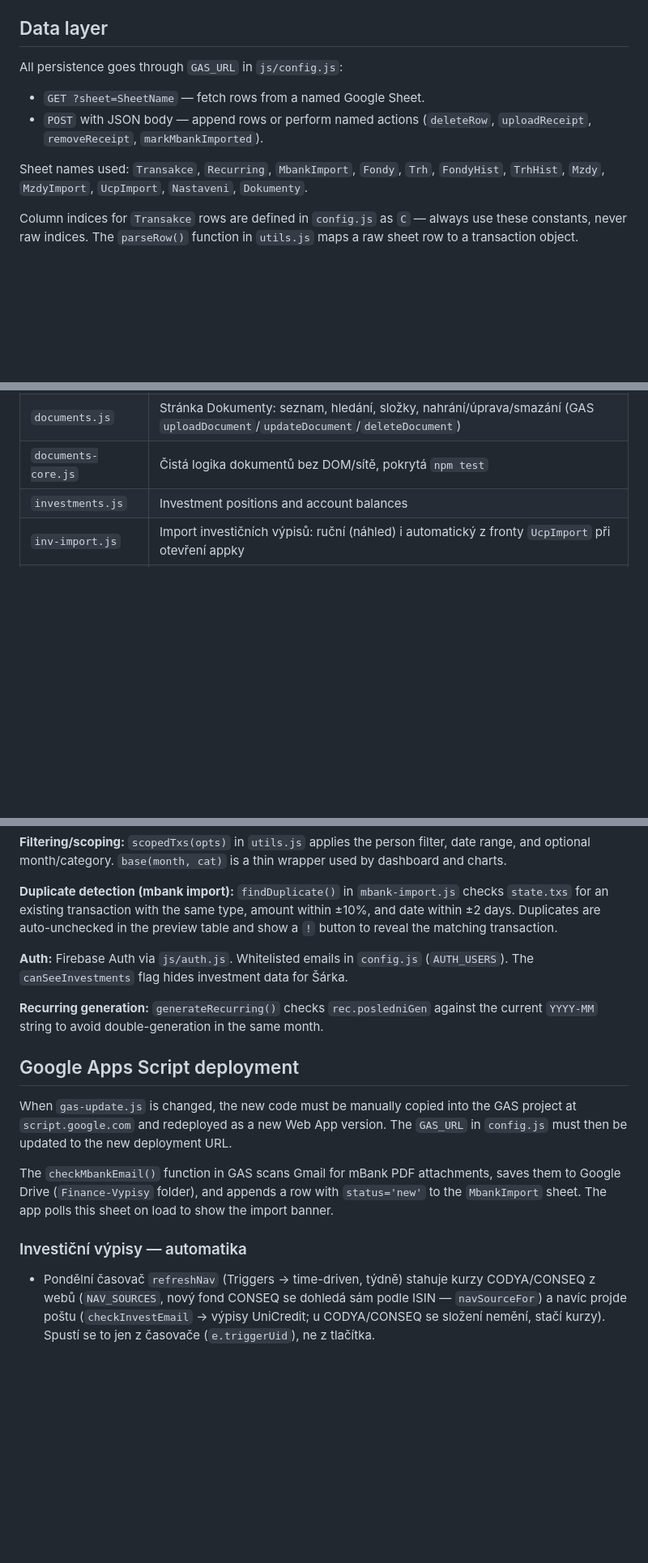
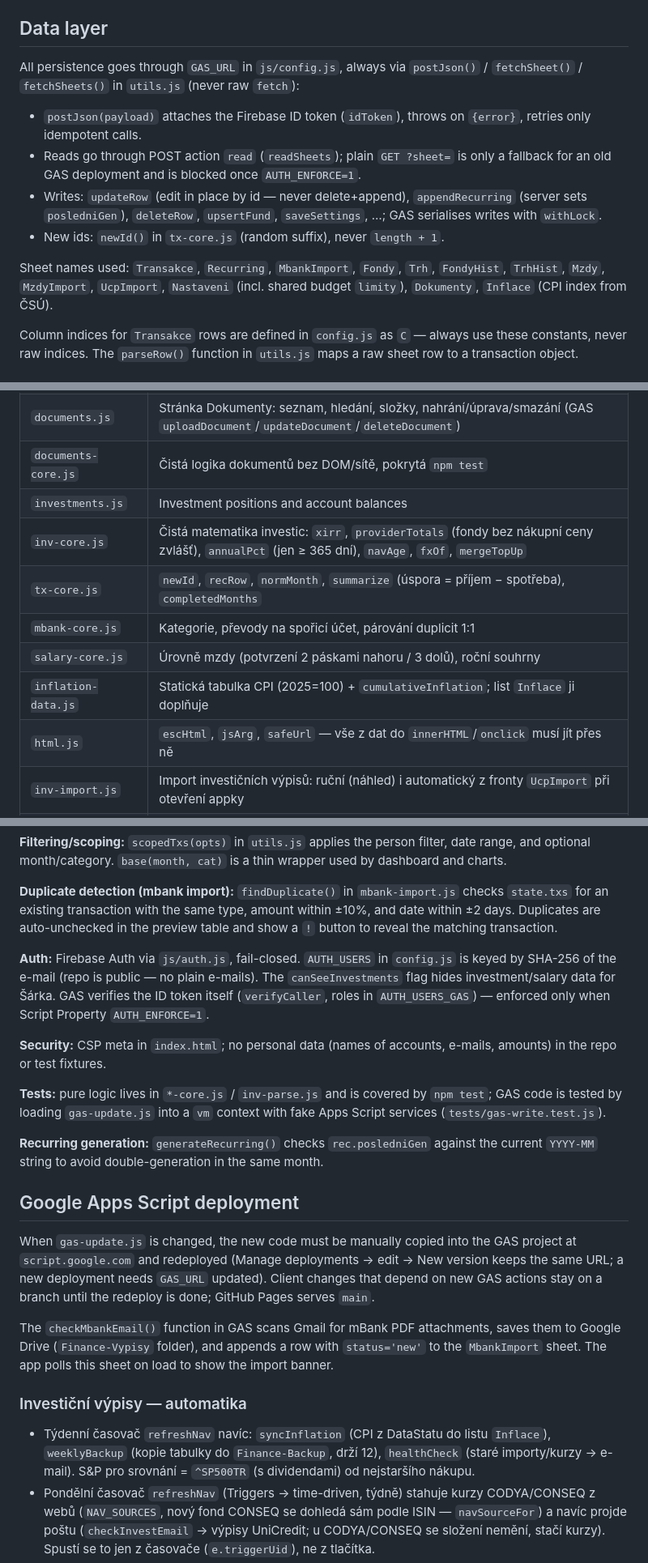
Before and after one commit to makafkartin88/finance-app, a Markdown page: CLAUDE.md, 3 parts joined by grey strips. Shown at 81% size. Drawn GitHub-style; blank space fills up the shorter version.

Commit message:
docs: CLAUDE.md podle revize (data layer, auth, nove core moduly, GAS automatika)
Co-Authored-By: Claude Opus 5.5 <noreply@anthropic.com>

```diff
--- a/CLAUDE.md
+++ b/CLAUDE.md
@@ -19,11 +19,13 @@ Unit tests for pure logic: `npm test` (= `node --test "tests/*.test.js"`, Node 2
 
 ## Data layer
 
-All persistence goes through `GAS_URL` in `js/config.js`:
-- `GET ?sheet=SheetName` — fetch rows from a named Google Sheet.
-- `POST` with JSON body — append rows or perform named actions (`deleteRow`, `uploadReceipt`, `removeReceipt`, `markMbankImported`).
+All persistence goes through `GAS_URL` in `js/config.js`, always via `postJson()` / `fetchSheet()` / `fetchSheets()` in `utils.js` (never raw `fetch`):
+- `postJson(payload)` attaches the Firebase ID token (`idToken`), throws on `{error}`, retries only idempotent calls.
+- Reads go through POST action `read` (`readSheets`); plain `GET ?sheet=` is only a fallback for an old GAS deployment and is blocked once `AUTH_ENFORCE=1`.
+- Writes: `updateRow` (edit in place by id — never delete+append), `appendRecurring` (server sets `posledniGen`), `deleteRow`, `upsertFund`, `saveSettings`, …; GAS serialises writes with `withLock`.
+- New ids: `newId()` in `tx-core.js` (random suffix), never `length + 1`.
 
-Sheet names used: `Transakce`, `Recurring`, `MbankImport`, `Fondy`, `Trh`, `FondyHist`, `TrhHist`, `Mzdy`, `MzdyImport`, `UcpImport`, `Nastaveni`, `Dokumenty`.
+Sheet names used: `Transakce`, `Recurring`, `MbankImport`, `Fondy`, `Trh`, `FondyHist`, `TrhHist`, `Mzdy`, `MzdyImport`, `UcpImport`, `Nastaveni` (incl. shared budget `limity`), `Dokumenty`, `Inflace` (CPI index from ČSÚ).
 
 Column indices for `Transakce` rows are defined in `config.js` as `C` — always use these constants, never raw indices. The `parseRow()` function in `utils.js` maps a raw sheet row to a transaction object.
 
@@ -50,6 +52,12 @@ Column indices for `Transakce` rows are defined in `config.js` as `C` — always
 | `documents.js` | Stránka Dokumenty: seznam, hledání, složky, nahrání/úprava/smazání (GAS `uploadDocument`/`updateDocument`/`deleteDocument`) |
 | `documents-core.js` | Čistá logika dokumentů bez DOM/sítě, pokrytá `npm test` |
 | `investments.js` | Investment positions and account balances |
+| `inv-core.js` | Čistá matematika investic: `xirr`, `providerTotals` (fondy bez nákupní ceny zvlášť), `annualPct` (jen ≥ 365 dní), `navAge`, `fxOf`, `mergeTopUp` |
+| `tx-core.js` | `newId`, `recRow`, `normMonth`, `summarize` (úspora = příjem − spotřeba), `completedMonths` |
+| `mbank-core.js` | Kategorie, převody na spořicí účet, párování duplicit 1:1 |
+| `salary-core.js` | Úrovně mzdy (potvrzení 2 páskami nahoru / 3 dolů), roční souhrny |
+| `inflation-data.js` | Statická tabulka CPI (2025=100) + `cumulativeInflation`; list `Inflace` ji doplňuje |
+| `html.js` | `escHtml`, `jsArg`, `safeUrl` — vše z dat do `innerHTML`/`onclick` musí jít přes ně |
 | `inv-import.js` | Import investičních výpisů: ruční (náhled) i automatický z fronty `UcpImport` při otevření appky |
 | `inv-parse.js` | Čisté parsery výpisů CODYA/CONSEQ/UniCredit, `detectStatement`, pojistky `planAutoImport`, `buildFundRow` (pokryto `npm test`) |
 | `settings.js` | Settings page |
@@ -64,18 +72,23 @@ Column indices for `Transakce` rows are defined in `config.js` as `C` — always
 
 **Duplicate detection (mbank import):** `findDuplicate()` in `mbank-import.js` checks `state.txs` for an existing transaction with the same type, amount within ±10%, and date within ±2 days. Duplicates are auto-unchecked in the preview table and show a `!` button to reveal the matching transaction.
 
-**Auth:** Firebase Auth via `js/auth.js`. Whitelisted emails in `config.js` (`AUTH_USERS`). The `canSeeInvestments` flag hides investment data for Šárka.
+**Auth:** Firebase Auth via `js/auth.js`, fail-closed. `AUTH_USERS` in `config.js` is keyed by SHA-256 of the e-mail (repo is public — no plain e-mails). The `canSeeInvestments` flag hides investment/salary data for Šárka. GAS verifies the ID token itself (`verifyCaller`, roles in `AUTH_USERS_GAS`) — enforced only when Script Property `AUTH_ENFORCE=1`.
+
+**Security:** CSP meta in `index.html`; no personal data (names of accounts, e-mails, amounts) in the repo or test fixtures.
+
+**Tests:** pure logic lives in `*-core.js` / `inv-parse.js` and is covered by `npm test`; GAS code is tested by loading `gas-update.js` into a `vm` context with fake Apps Script services (`tests/gas-write.test.js`).
 
 **Recurring generation:** `generateRecurring()` checks `rec.posledniGen` against the current `YYYY-MM` string to avoid double-generation in the same month.
 
 ## Google Apps Script deployment
 
-When `gas-update.js` is changed, the new code must be manually copied into the GAS project at `script.google.com` and redeployed as a new Web App version. The `GAS_URL` in `config.js` must then be updated to the new deployment URL.
+When `gas-update.js` is changed, the new code must be manually copied into the GAS project at `script.google.com` and redeployed (Manage deployments → edit → New version keeps the same URL; a new deployment needs `GAS_URL` updated). Client changes that depend on new GAS actions stay on a branch until the redeploy is done; GitHub Pages serves `main`.
 
 The `checkMbankEmail()` function in GAS scans Gmail for mBank PDF attachments, saves them to Google Drive (`Finance-Vypisy` folder), and appends a row with `status='new'` to the `MbankImport` sheet. The app polls this sheet on load to show the import banner.
 
 ### Investiční výpisy — automatika
 
+- Týdenní časovač `refreshNav` navíc: `syncInflation` (CPI z DataStatu do listu `Inflace`), `weeklyBackup` (kopie tabulky do `Finance-Backup`, drží 12), `healthCheck` (staré importy/kurzy → e-mail). S&P pro srovnání = `^SP500TR` (s dividendami) od nejstaršího nákupu.
 - Pondělní časovač `refreshNav` (Triggers → time-driven, týdně) stahuje kurzy CODYA/CONSEQ z webů (`NAV_SOURCES`, nový fond CONSEQ se dohledá sám podle ISIN — `navSourceFor`) a navíc projde poštu (`checkInvestEmail` → výpisy UniCredit; u CODYA/CONSEQ se složení nemění, stačí kurzy). Spustí se to jen z časovače (`e.triggerUid`), ne z tlačítka.
 - ZIP z UniCreditu je šifrovaný ZipCrypto; GAS ho rozšifruje (`zipDecryptToPlain`) heslem ze Script Properties `UCP_ZIP_PASSWORD`. Klíč k T212 je tamtéž (`T212_API_KEY`, `T212_API_SECRET`).
 - Zachycené výpisy čekají v listu `UcpImport` (status `new`). Appka je při otevření sama naimportuje, pokud projdou pojistkami v `planAutoImport`; jinak zůstanou v banneru s důvodem.
```
